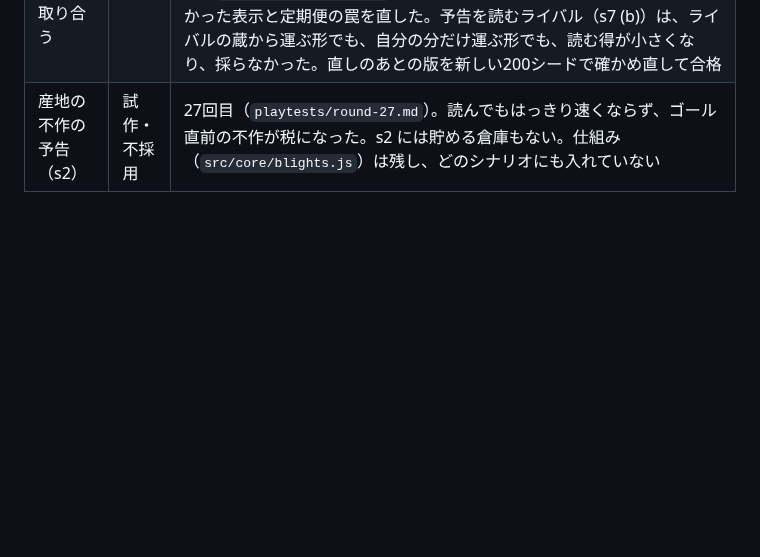
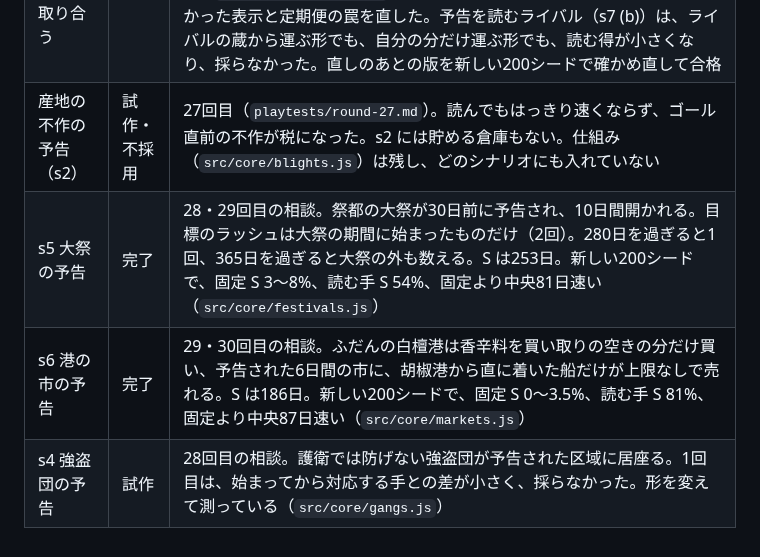
Before and after one commit to FortuneBunny/toshoki, a Markdown page: docs/progress.md, the part around the change. GitHub-like rendering; blank space fills up the shorter version.

Commit message:
進み: s5・s6 の予告と s4 の試作
Co-Authored-By: Claude Opus 5.5 <noreply@anthropic.com>

```diff
--- a/docs/progress.md
+++ b/docs/progress.md
@@ -65,3 +65,6 @@
 | 組んだ便を古くする仕組み（s3） | 完了 | 19回目の相談（`playtests/consult-19.md`）の最初の一歩。予告された売り場の交代（隊商市）と臨時の便（期間予約）。20回目の敵対的評価（Sol・Opus）で、固定の手が S に届く件を直した（`playtests/round-20.md`）。21回目（確かめ直し）も反映した（`playtests/round-21.md`）。隊商市を安値より早く閉じ、安値の余波を入れた。22回目・23回目の相談（`playtests/consult-22.md`・`consult-23.md`）のあと、固定の手を探す道具（`tools/search-s3.js`）を作り、市の町を3つ（泉の里を足す）・袋から引く・交代を短く多く・S は126日にした。探索で見つけたいちばん強い固定の手が、新しい200シードで S 2〜6%、読む2人は同じシードの固定より中央15〜34日速い。そのあと、市が買う総量（5〜50個）を予告し、買い終えると閉じるようにした（値1.2倍）。0〜1人が有利なシードは20〜33%、2〜3人が有利なシードは40〜53%。総量を読んで人数を決める手は、固定より中央18〜34日速い。24回目（人の遊び、`playtests/round-24.md`）で、市は白糖を持たずに始まり値が平らになるようにし（値1.1倍）、臨時の便と予告の表示の不具合を直した。そのあと臨時の便は町に着いたとき切り替わり、白糖を積んでいれば市へ直に向かうようにし、市は14日で閉じる。25回目（`playtests/round-25.md`）では4回のうち3回で、人が総量を読むボットと同じか速かった。26回目の相談のあと、寄り道売りをする固定の手も入れて新しい2000シードで測り直し、余波を0.85→0.8に1回だけ選んだ（400シードで確かめて合格） |
 | s7 (a) ライバルと隊商市の総量を取り合う | 試作 | 26回目の相談（`playtests/consult-26.md`）。s7 に売り場の交代を入れ、サルマン商会の隊商も市の総量を取り合う（始まってから動く）。市の町をいつも通る固定の便が強すぎたので、隊商市の村を3つ地図の端に足し、余波をなくした。S は140日。新しい200シードで、いちばん強い固定の手が S 4〜6%、総量を読む手は固定より中央17〜23日速い。26回目（人の遊び、`playtests/round-26.md`）で、人でも140日に届いた（114日）。見つかった表示と定期便の罠を直した。予告を読むライバル（s7 (b)）は、ライバルの蔵から運ぶ形でも、自分の分だけ運ぶ形でも、読む得が小さくなり、採らなかった。直しのあとの版を新しい200シードで確かめ直して合格 |
 | 産地の不作の予告（s2） | 試作・不採用 | 27回目（`playtests/round-27.md`）。読んでもはっきり速くならず、ゴール直前の不作が税になった。s2 には貯める倉庫もない。仕組み（`src/core/blights.js`）は残し、どのシナリオにも入れていない |
+| s5 大祭の予告 | 完了 | 28・29回目の相談。祭都の大祭が30日前に予告され、10日間開かれる。目標のラッシュは大祭の期間に始まったものだけ（2回）。280日を過ぎると1回、365日を過ぎると大祭の外も数える。S は253日。新しい200シードで、固定 S 3〜8%、読む手 S 54%、固定より中央81日速い（`src/core/festivals.js`） |
+| s6 港の市の予告 | 完了 | 29・30回目の相談。ふだんの白檀港は香辛料を買い取りの空きの分だけ買い、予告された6日間の市に、胡椒港から直に着いた船だけが上限なしで売れる。S は186日。新しい200シードで、固定 S 0〜3.5%、読む手 S 81%、固定より中央87日速い（`src/core/markets.js`） |
+| s4 強盗団の予告 | 試作 | 28回目の相談。護衛では防げない強盗団が予告された区域に居座る。1回目は、始まってから対応する手との差が小さく、採らなかった。形を変えて測っている（`src/core/gangs.js`） |
```
